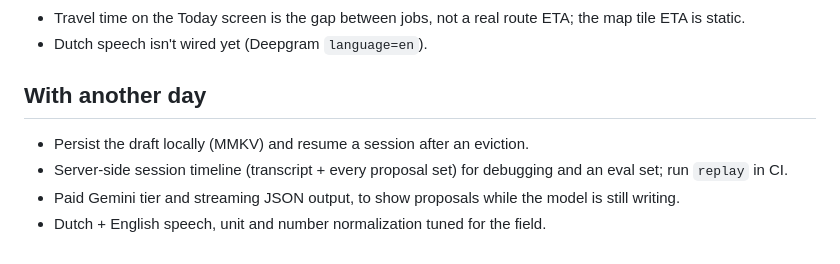
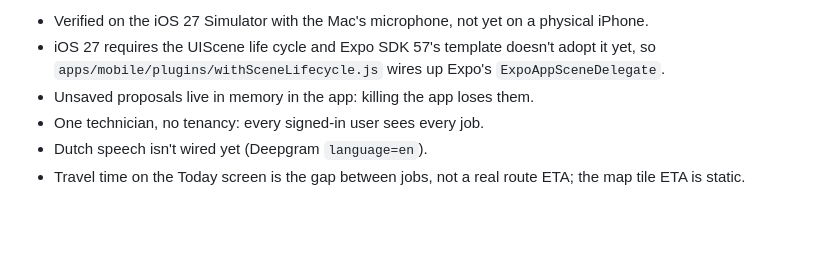
Before and after one commit to RobinWijnant/formcast, a Markdown page: README.md, the part around one of its changes. GitHub-like rendering; blank space fills up the shorter version.

```diff
--- a/README.md
+++ b/README.md
@@ -87,9 +106,6 @@ pnpm --filter @formcast/api e2e:voice       # macOS `say` → PCM → WebSocket
+- Verified on the iOS 27 Simulator with the Mac's microphone, not yet on a physical iPhone.
+- iOS 27 requires the UIScene life cycle and Expo SDK 57's template doesn't adopt it yet, so `apps/mobile/plugins/withSceneLifecycle.js` wires up Expo's `ExpoAppSceneDelegate`.
+- Unsaved proposals live in memory in the app: killing the app loses them.
+- One technician, no tenancy: every signed-in user sees every job.
+- Dutch speech isn't wired yet (Deepgram `language=en`).
 - Travel time on the Today screen is the gap between jobs, not a real route ETA; the map tile ETA is static.
-- Dutch speech isn't wired yet (Deepgram `language=en`).
-
-## With another day
-
-- Persist the draft locally (MMKV) and resume a session after an eviction.
-- Server-side session timeline (transcript + every proposal set) for debugging and an eval set; run `replay` in CI.
-- Paid Gemini tier and streaming JSON output, to show proposals while the model is still writing.
-- Dutch + English speech, unit and number normalization tuned for the field.
```
Also changed, not shown: other parts of README.md (+50 -31 lines).
